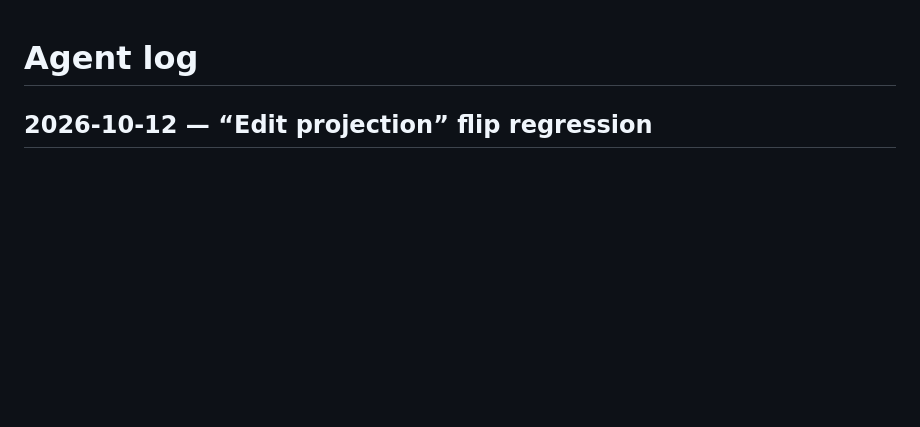
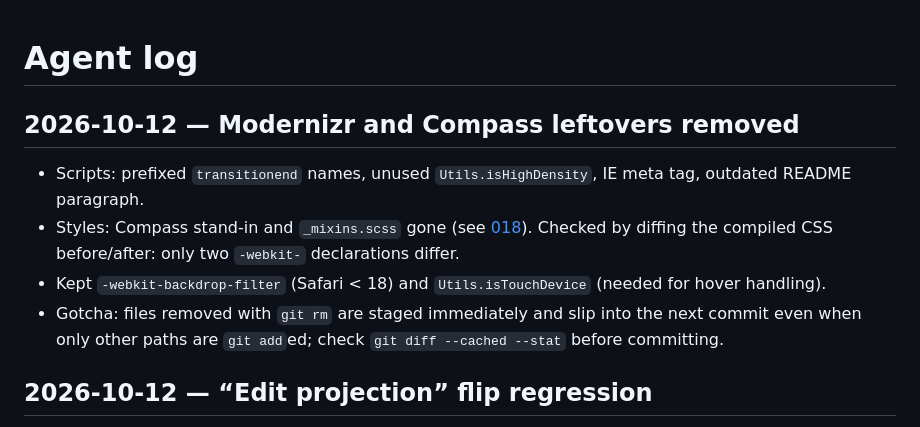
Before and after one commit to julians/probing-projections, a Markdown page: docs/agent-log.md, the part around the change. Rendered like a GitHub page; blank space fills up the shorter version.

Commit message:
Note the Compass removal in 018 and the agent log
Co-Authored-By: Claude Opus 5.5 <noreply@anthropic.com>

```diff
--- a/docs/agent-log.md
+++ b/docs/agent-log.md
@@ -1,4 +1,13 @@
 # Agent log
+
+## 2026-10-12 — Modernizr and Compass leftovers removed
+
+- Scripts: prefixed `transitionend` names, unused `Utils.isHighDensity`, IE meta tag, outdated README paragraph.
+- Styles: Compass stand-in and `_mixins.scss` gone (see [018](issues/open/018-sass-use.md)). Checked
+  by diffing the compiled CSS before/after: only two `-webkit-` declarations differ.
+- Kept `-webkit-backdrop-filter` (Safari < 18) and `Utils.isTouchDevice` (needed for hover handling).
+- Gotcha: files removed with `git rm` are staged immediately and slip into the next commit even when
+  only other paths are `git add`ed; check `git diff --cached --stat` before committing.
 
 ## 2026-10-12 — “Edit projection” flip regression
 
```
Also changed, not shown: 1 other file.
